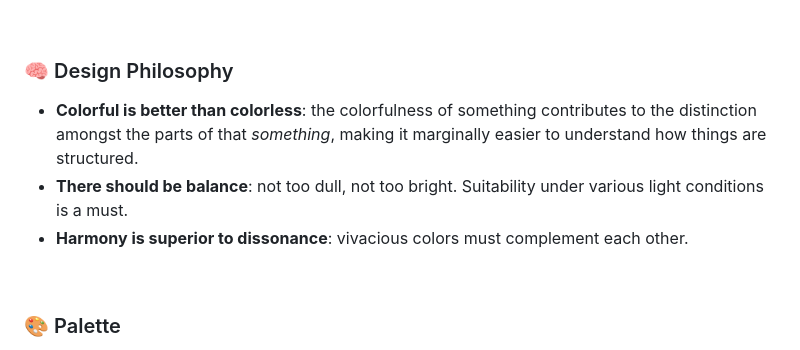
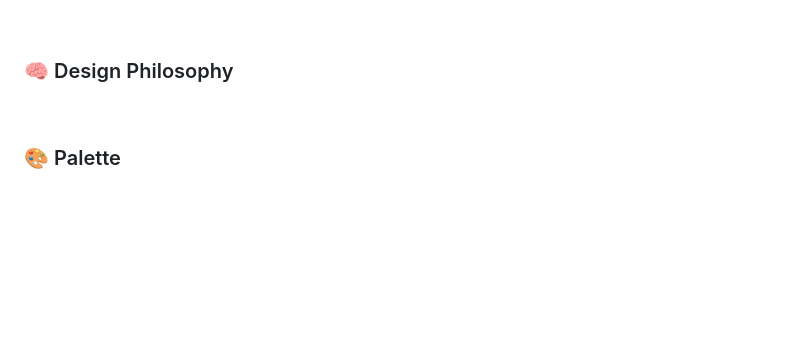
Before and after one commit to thanhdv161/Du_an_1, a Markdown page: README.md, the part around the change. Drawn GitHub-style; blank space fills up the shorter version.

Commit message:
add more stuff

```diff
--- a/README.md
+++ b/README.md
@@ -96,11 +96,6 @@ Join our community!
 
 ### 🧠 Design Philosophy
 
-- **Colorful is better than colorless**: the colorfulness of something contributes to the distinction amongst the parts
-  of that _something_, making it marginally easier to understand how things are structured.
-- **There should be balance**: not too dull, not too bright. Suitability under various light conditions is a must.
-- **Harmony is superior to dissonance**: vivacious colors must complement each other.
-
 &nbsp;
 
 ### 🎨 Palette
```
